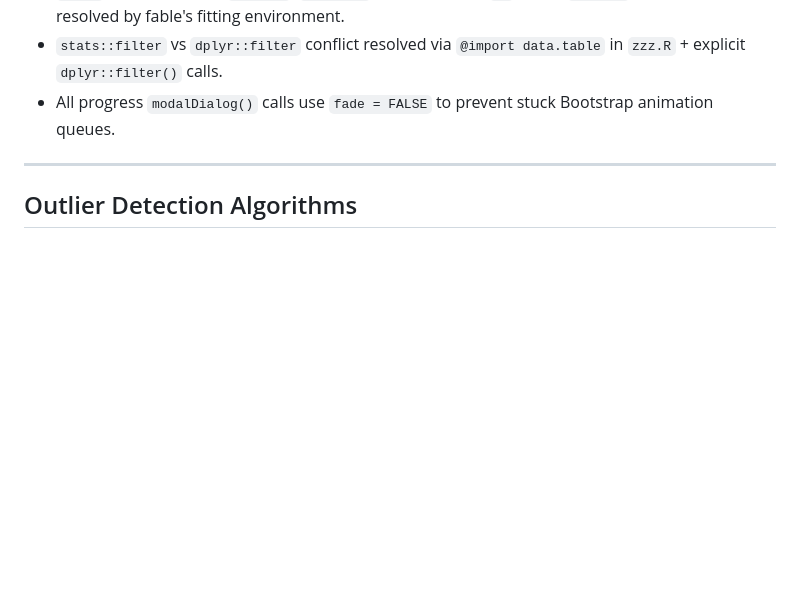
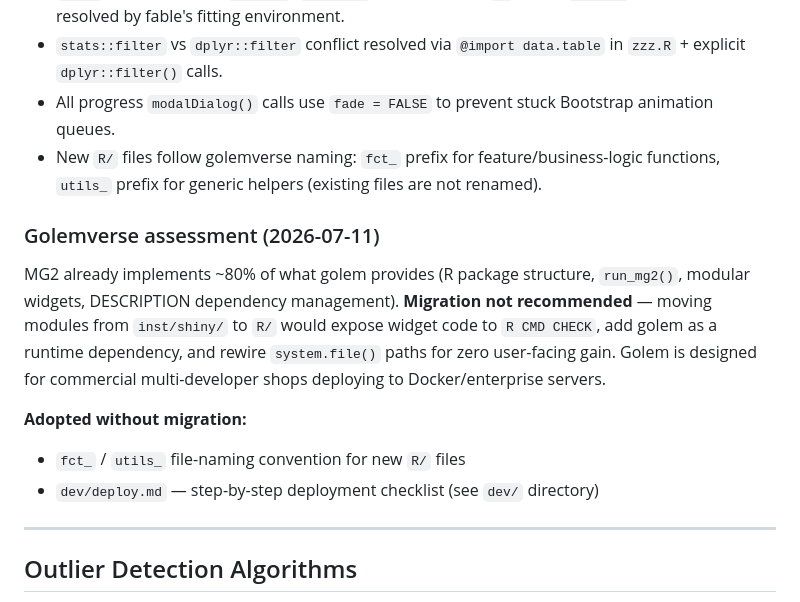
Before and after one commit to jpainter/MG2, a Markdown page: CLAUDE.md, the part around the change. Rendered like a GitHub page; blank space fills up the shorter version.

```diff
--- a/CLAUDE.md
+++ b/CLAUDE.md
@@ -105,6 +105,15 @@ Same pattern applied to `selected_data()` via `cached_selected_data`.
 - `fable` model specials (`trend()`, `season()`) must NOT use `::` inside `model()` — they are resolved by fable's fitting environment.
 - `stats::filter` vs `dplyr::filter` conflict resolved via `@import data.table` in `zzz.R` + explicit `dplyr::filter()` calls.
 - All progress `modalDialog()` calls use `fade = FALSE` to prevent stuck Bootstrap animation queues.
+- New `R/` files follow golemverse naming: `fct_` prefix for feature/business-logic functions, `utils_` prefix for generic helpers (existing files are not renamed).
+
+### Golemverse assessment (2026-07-11)
+
+MG2 already implements ~80% of what golem provides (R package structure, `run_mg2()`, modular widgets, DESCRIPTION dependency management). **Migration not recommended** — moving modules from `inst/shiny/` to `R/` would expose widget code to `R CMD CHECK`, add golem as a runtime dependency, and rewire `system.file()` paths for zero user-facing gain. Golem is designed for commercial multi-developer shops deploying to Docker/enterprise servers.
+
+**Adopted without migration:**
+- `fct_` / `utils_` file-naming convention for new `R/` files
+- `dev/deploy.md` — step-by-step deployment checklist (see `dev/` directory)
 
 ---
 
```
Also changed, not shown: dev/deploy.md (added, +90 -0 lines), reports/cop_post_draft.md (added, +108 -0 lines).
